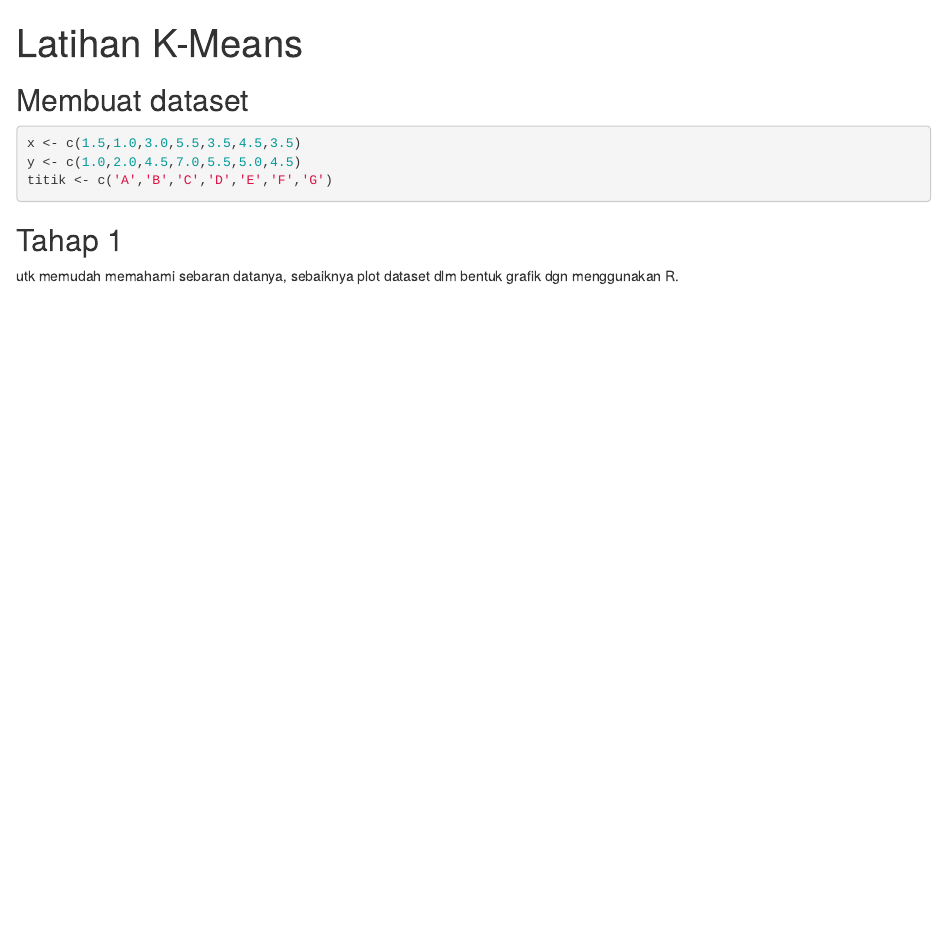
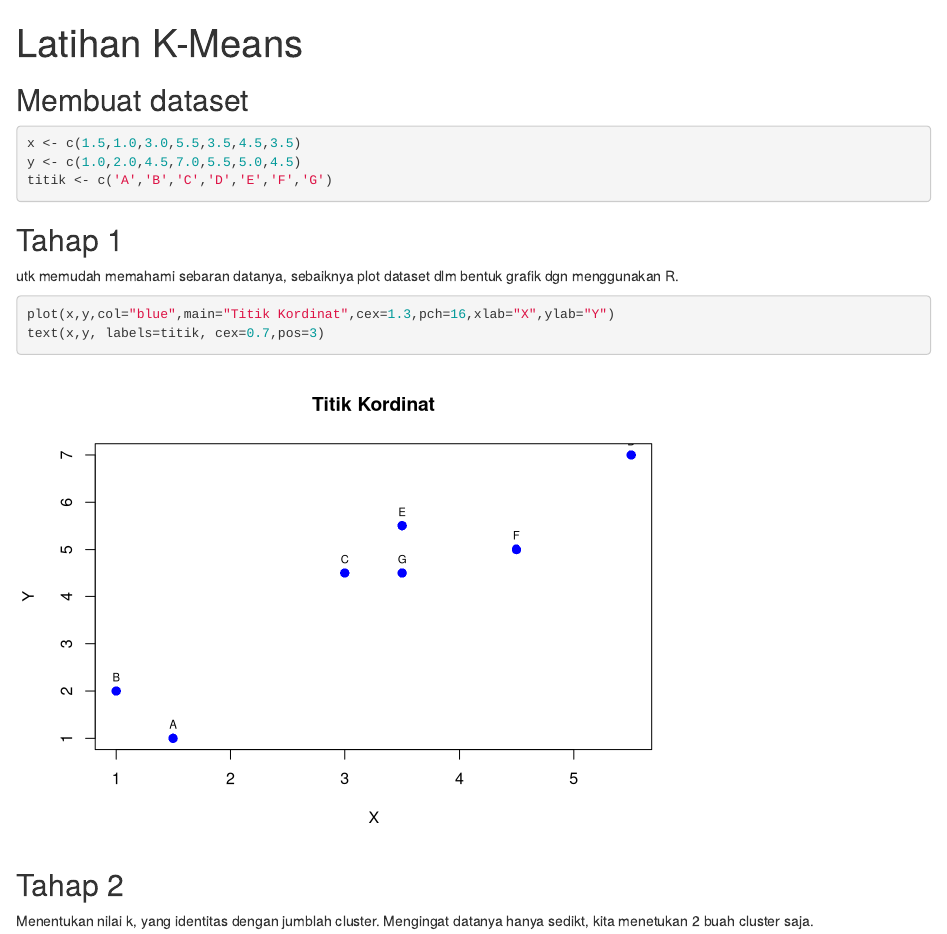
Before and after one commit to yudhaputraa/Machine_Learning, an R Markdown document (7. K-Means/Latihan_K-Means.Rmd): the page in a window 1100 px wide, from its top. Rendered offline with R 4.5, knitr and Pandoc, with nearby package versions.

Commit message:
tahap 2 menentukan nilai k

````diff
--- a/7. K-Means/Latihan_K-Means.Rmd
+++ b/7. K-Means/Latihan_K-Means.Rmd
@@ -13,5 +13,8 @@ titik <- c('A','B','C','D','E','F','G')
 ## Tahap 1
 utk memudah memahami sebaran datanya, sebaiknya plot dataset dlm bentuk grafik dgn menggunakan R.
 ```{r}
-
+plot(x,y,col="blue",main="Titik Kordinat",cex=1.3,pch=16,xlab="X",ylab="Y")
+text(x,y, labels=titik, cex=0.7,pos=3)
 ```
+## Tahap 2
+Menentukan nilai k, yang identitas dengan jumblah cluster. Mengingat datanya hanya sedikt, kita menetukan 2 buah cluster saja.
````
Also changed, not shown: 7. K-Means/Latihan_K-Means.nb.html.
